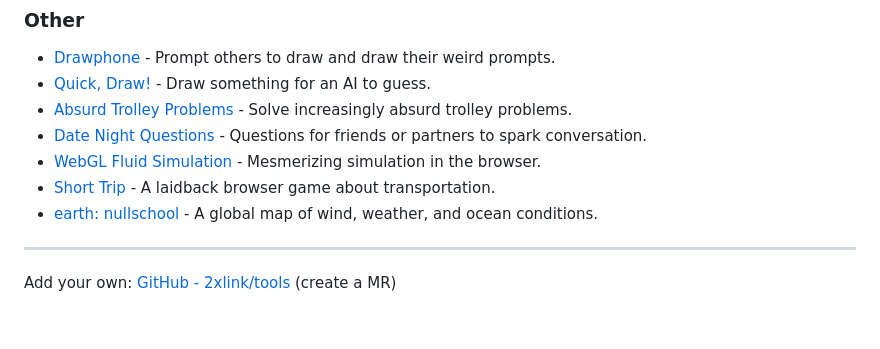
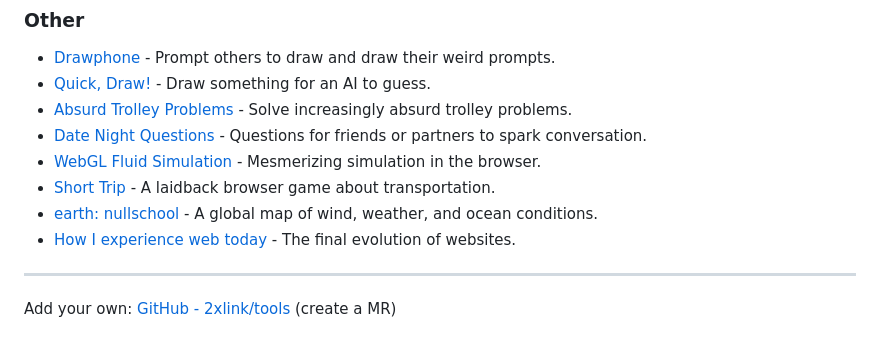
Before and after one commit to 2xlink/tools, a Markdown page: index.md, the part around the change. Drawn GitHub-style.

```diff
--- a/index.md
+++ b/index.md
@@ -72,6 +72,7 @@ title: ultra situational tools
 - [WebGL Fluid Simulation](https://paveldogreat.github.io/WebGL-Fluid-Simulation/) - Mesmerizing simulation in the browser.
 - [Short Trip](https://alexanderperrin.com.au/paper/shorttrip/#) - A laidback browser game about transportation.
 - [earth: nullschool](https://earth.nullschool.net/) - A global map of wind, weather, and ocean conditions.
+- [How I experience web today](https://how-i-experience-web-today.com/) - The final evolution of websites.
 
 ---
 
```
